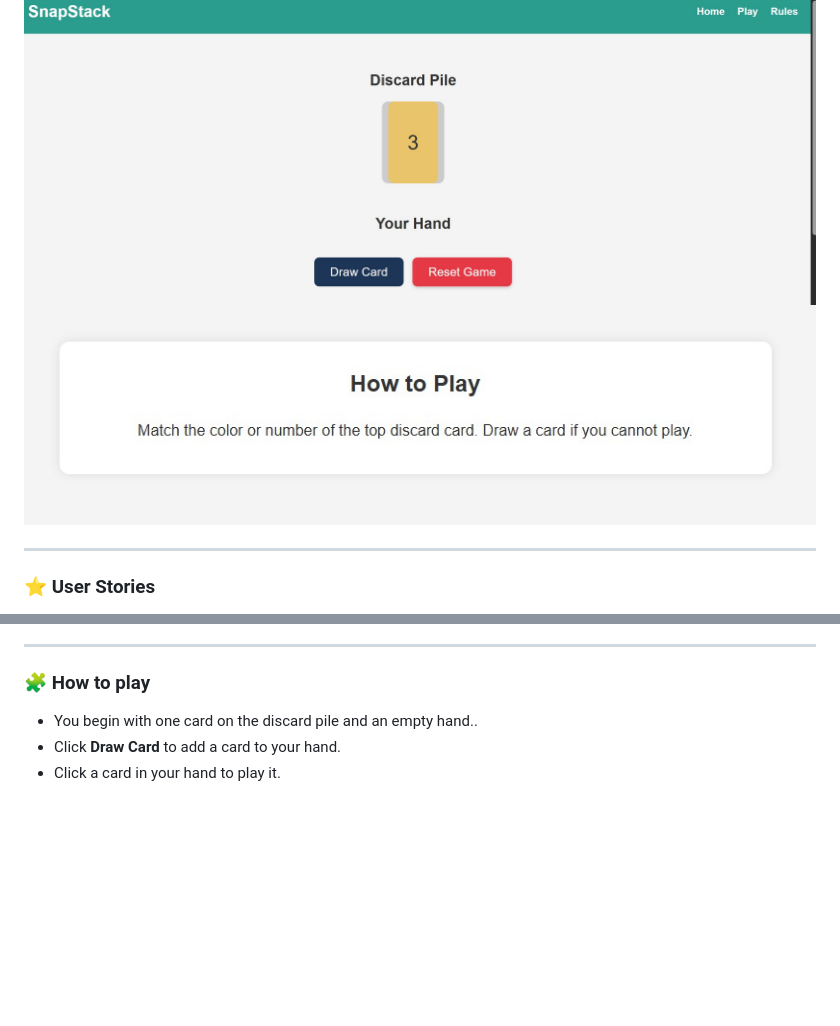
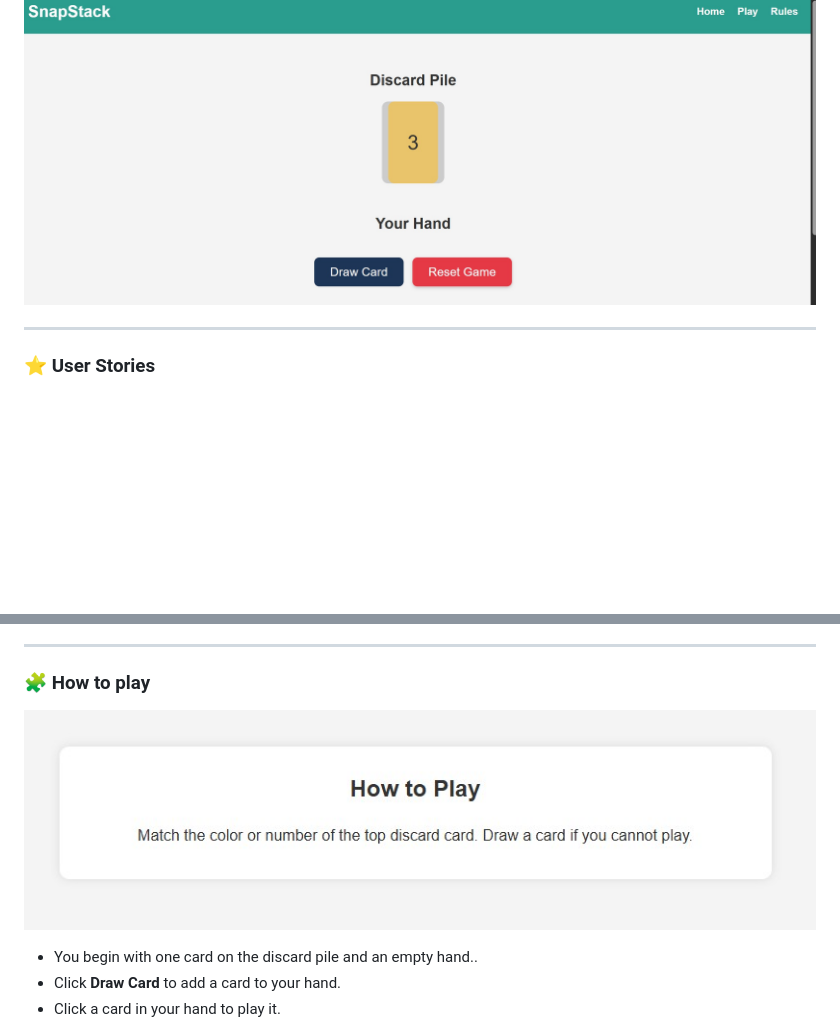
Before and after one commit to ali-moss-24/snapstack, a Markdown page: README.md, 2 parts joined by grey strips. Drawn GitHub-style; blank space fills up the shorter version.

Commit message:
Add change position of screen screenshot of rules to how to play section

```diff
--- a/README.md
+++ b/README.md
@@ -5,7 +5,7 @@ SnapStack is a fast‑paced, colour‑matching card game built with HTML, CSS, a
 This project was created as part of the Code Institute’s Front-End Development curriculum.
 
 ![Game screenshot - discard pile and player-hand](assets/images/game-top.jpg)
-![Game screenshot - rules](assets/images/game-bottom.jpg)
+
 
 
 ---
@@ -83,6 +83,8 @@ Introduce different rule sets or deck variations for easy/medium/hard modes
 ---
 
 ### 🧩 How to play
+
+![Game screenshot - rules](assets/images/game-bottom.jpg)
 
 - You begin with one card on the discard pile and an empty hand..
 - Click **Draw Card** to add a card to your hand.
```
